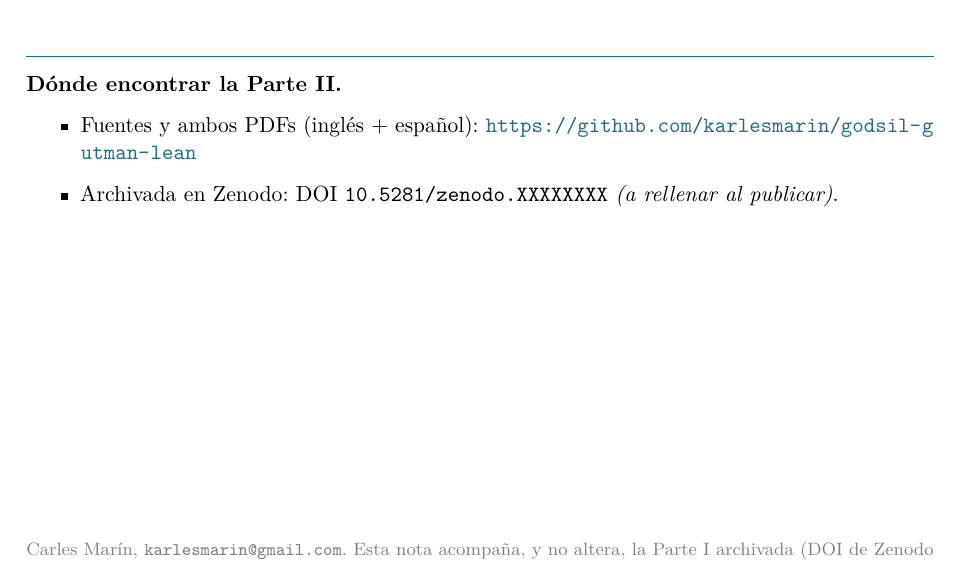
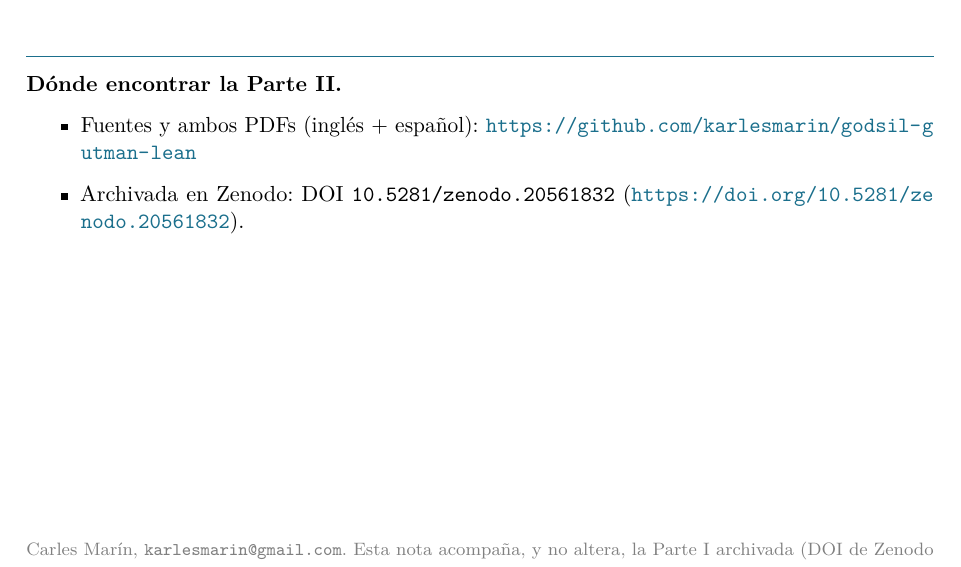
Before and after one commit to karlesmarin/godsil-gutman-lean, a LaTeX document (paperI-to-paperII-note-es.tex): part of the page, cut so that both start at the same text. Compiled offline with pdfLaTeX.

Commit message:
Fill Part II Zenodo DOI 10.5281/zenodo.20561832 in README, CITATION.cff, and the cover notes

```diff
--- a/paperI-to-paperII-note-es.tex
+++ b/paperI-to-paperII-note-es.tex
@@ -62,8 +62,8 @@ formalizaci\'on.
 \begin{itemize}\setlength{\itemsep}{1pt}
 \item Fuentes y ambos PDFs (ingl\'es + espa\~nol):
   \url{https://github.com/karlesmarin/godsil-gutman-lean}
-\item Archivada en Zenodo: DOI \texttt{10.5281/zenodo.XXXXXXXX} \emph{(a rellenar al
-  publicar)}.
+\item Archivada en Zenodo: DOI \texttt{10.5281/zenodo.20561832}
+  (\url{https://doi.org/10.5281/zenodo.20561832}).
 \end{itemize}
 
 \vfill
```
Also changed, not shown: paperI-to-paperII-note.tex (+2 -2 lines), README.md, paperI-to-paperII-note-es.pdf, paperI-to-paperII-note.pdf, 1 other file.
